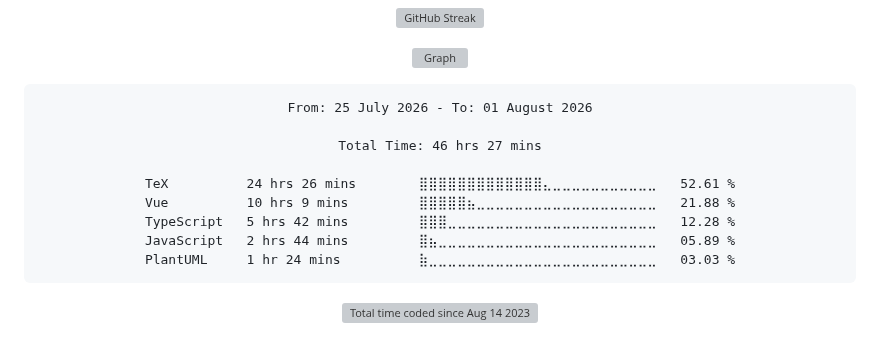
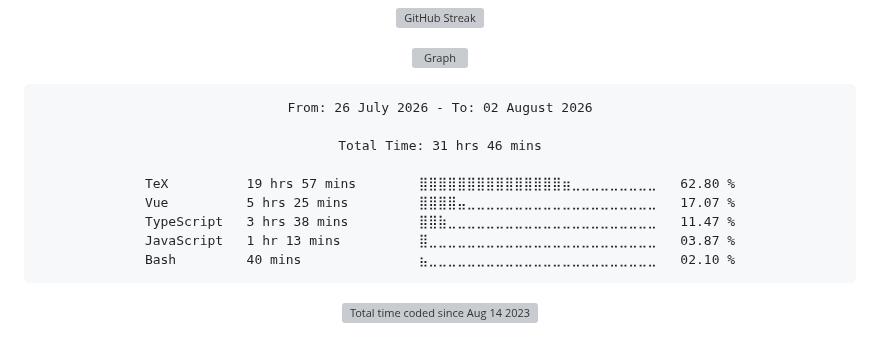
Before and after one commit to Ftthreign/Ftthreign, a Markdown page: README.md, the part around the change. Rendered like a GitHub page; folded sections open; grey boxes are pictures that could not be loaded.

Commit message:
Updated waka-readme graph with new metrics

````diff
--- a/README.md
+++ b/README.md
@@ -39,15 +39,15 @@
 <!--START_SECTION:waka-->
 
 ```txt
-From: 25 July 2026 - To: 01 August 2026
+From: 26 July 2026 - To: 02 August 2026
 
-Total Time: 46 hrs 27 mins
+Total Time: 31 hrs 46 mins
 
-TeX          24 hrs 26 mins        ⣿⣿⣿⣿⣿⣿⣿⣿⣿⣿⣿⣿⣿⣄⣀⣀⣀⣀⣀⣀⣀⣀⣀⣀⣀   52.61 %
-Vue          10 hrs 9 mins         ⣿⣿⣿⣿⣿⣦⣀⣀⣀⣀⣀⣀⣀⣀⣀⣀⣀⣀⣀⣀⣀⣀⣀⣀⣀   21.88 %
-TypeScript   5 hrs 42 mins         ⣿⣿⣿⣀⣀⣀⣀⣀⣀⣀⣀⣀⣀⣀⣀⣀⣀⣀⣀⣀⣀⣀⣀⣀⣀   12.28 %
-JavaScript   2 hrs 44 mins         ⣿⣦⣀⣀⣀⣀⣀⣀⣀⣀⣀⣀⣀⣀⣀⣀⣀⣀⣀⣀⣀⣀⣀⣀⣀   05.89 %
-PlantUML     1 hr 24 mins          ⣷⣀⣀⣀⣀⣀⣀⣀⣀⣀⣀⣀⣀⣀⣀⣀⣀⣀⣀⣀⣀⣀⣀⣀⣀   03.03 %
+TeX          19 hrs 57 mins        ⣿⣿⣿⣿⣿⣿⣿⣿⣿⣿⣿⣿⣿⣿⣿⣶⣀⣀⣀⣀⣀⣀⣀⣀⣀   62.80 %
+Vue          5 hrs 25 mins         ⣿⣿⣿⣿⣤⣀⣀⣀⣀⣀⣀⣀⣀⣀⣀⣀⣀⣀⣀⣀⣀⣀⣀⣀⣀   17.07 %
+TypeScript   3 hrs 38 mins         ⣿⣿⣷⣀⣀⣀⣀⣀⣀⣀⣀⣀⣀⣀⣀⣀⣀⣀⣀⣀⣀⣀⣀⣀⣀   11.47 %
+JavaScript   1 hr 13 mins          ⣿⣀⣀⣀⣀⣀⣀⣀⣀⣀⣀⣀⣀⣀⣀⣀⣀⣀⣀⣀⣀⣀⣀⣀⣀   03.87 %
+Bash         40 mins               ⣦⣀⣀⣀⣀⣀⣀⣀⣀⣀⣀⣀⣀⣀⣀⣀⣀⣀⣀⣀⣀⣀⣀⣀⣀   02.10 %
 ```
 
 <!--END_SECTION:waka-->
````
